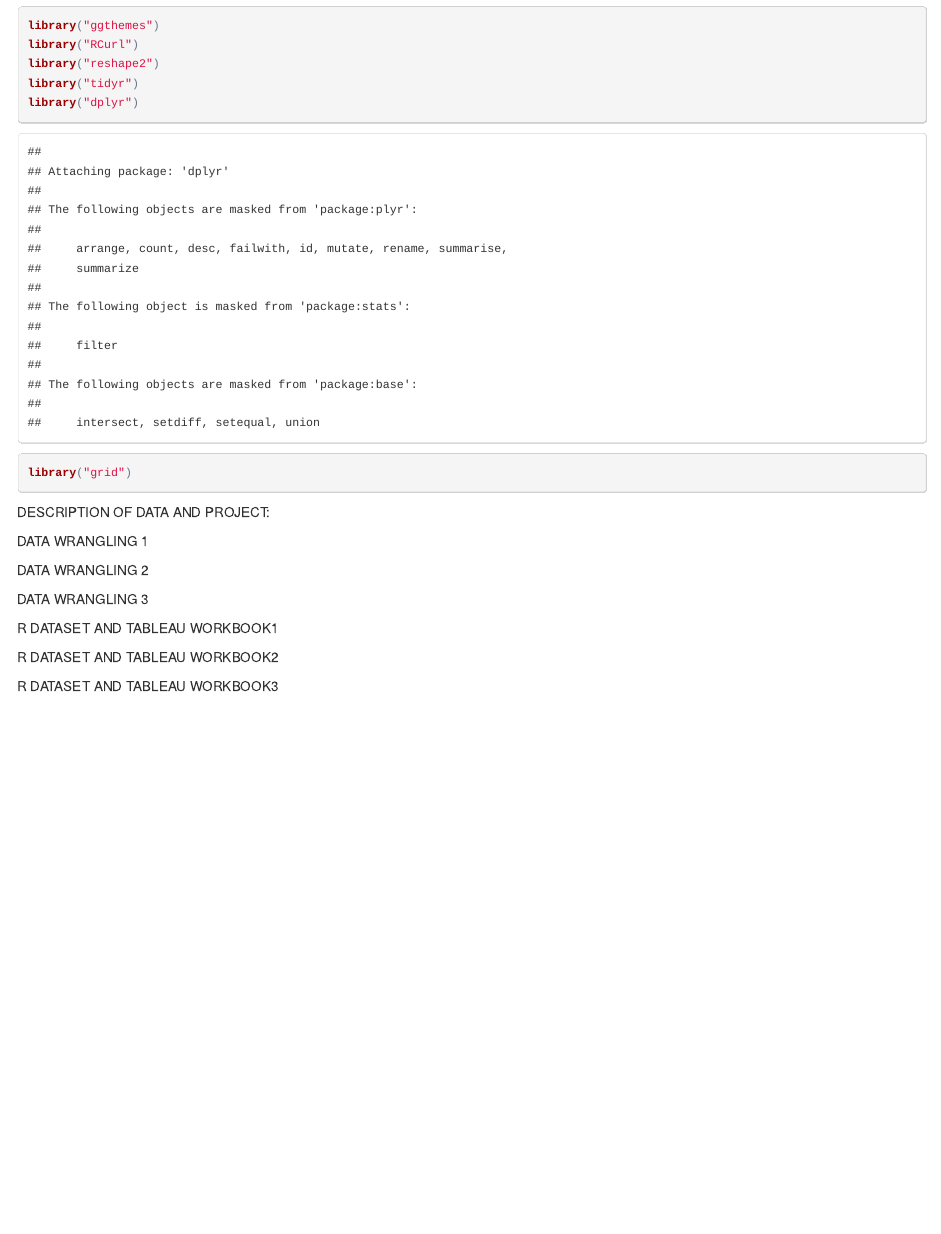
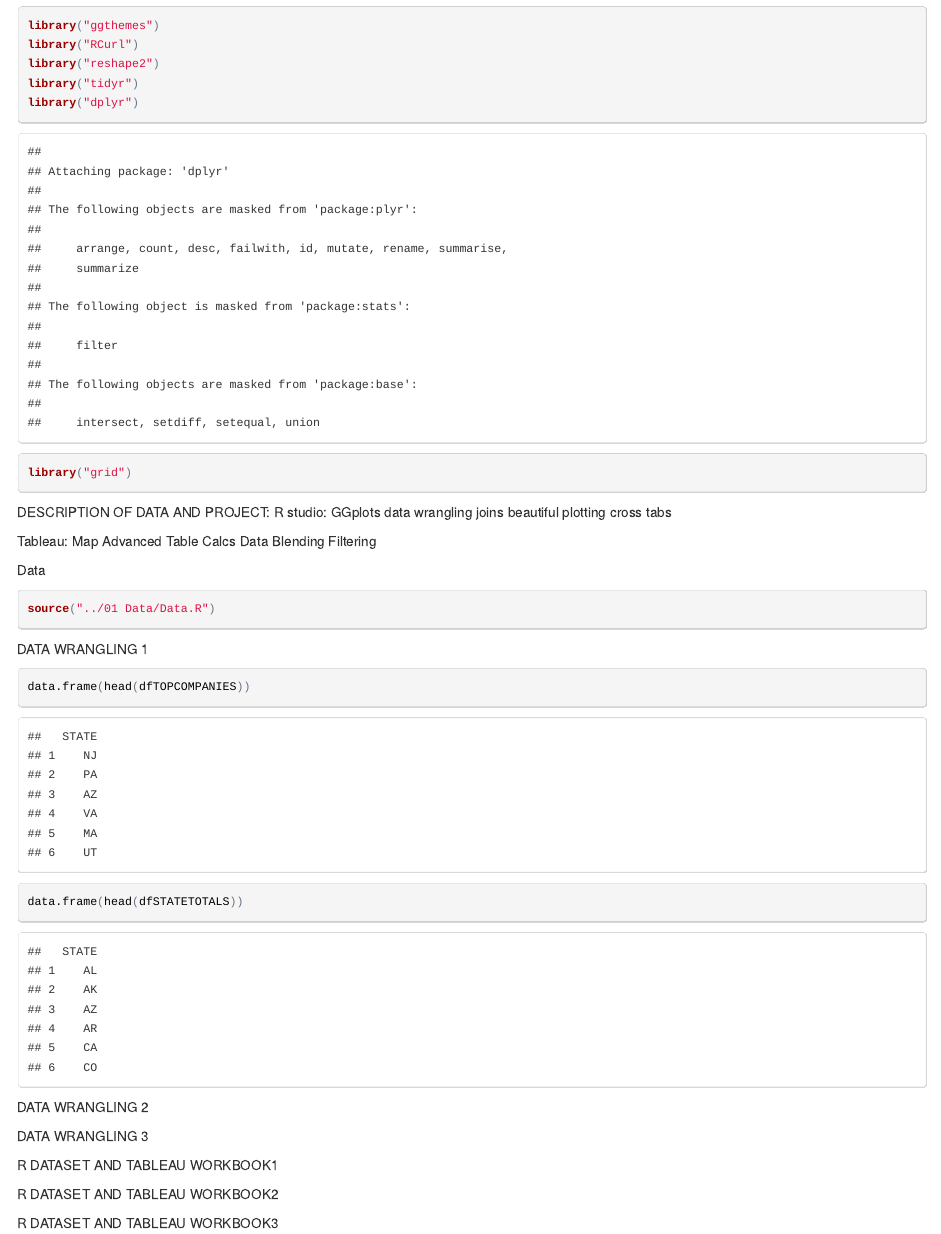
Before and after one commit to kzvonek/DV_FinalProject, an R Markdown document (00 Doc/DV_FinalProject.Rmd): the page in a window 1100 px wide, from 430 px down. The pictures show the output file 00 Doc/DV_FinalProject.html that the author committed with the source, opened offline.

Commit message:
Connected to first 2 tables

````diff
--- a/00 Doc/DV_FinalProject.Rmd
+++ b/00 Doc/DV_FinalProject.Rmd
@@ -21,11 +21,28 @@ library("grid")
 ```
 
 DESCRIPTION OF DATA AND PROJECT:
+R studio:
+GGplots
+data wrangling
+joins
+beautiful plotting
+cross tabs
+
+Tableau:
+Map
+Advanced Table Calcs
+Data Blending
+Filtering
+
+Data
+```{r, eval = TRUE, echo=TRUE}
+source("../01 Data/Data.R")
+```
 
 DATA WRANGLING 1
 ```{r, eval = TRUE, echo=TRUE}
-
-
+data.frame(head(dfTOPCOMPANIES))
+data.frame(head(dfSTATETOTALS))
 ```
 
 
````
Also changed, not shown: 01 Data/Data.R (+2 -1 lines), 00 Doc/DV_FinalProject.html.
